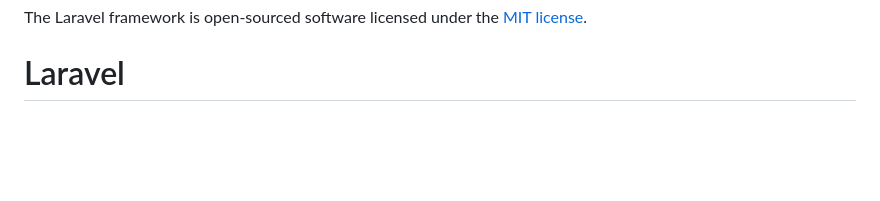
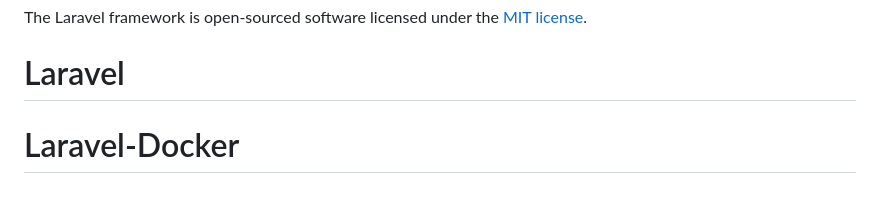
Before and after one commit to FlyingGiant/Laravel-Docker, a Markdown page: README.md, the part around the change. GitHub-like rendering; blank space fills up the shorter version.

Commit message:
Deploy Up

```diff
--- a/README.md
+++ b/README.md
@@ -57,3 +57,4 @@ If you discover a security vulnerability within Laravel, please send an e-mail t
 
 The Laravel framework is open-sourced software licensed under the [MIT license](https://opensource.org/licenses/MIT).
 # Laravel
+# Laravel-Docker
```
